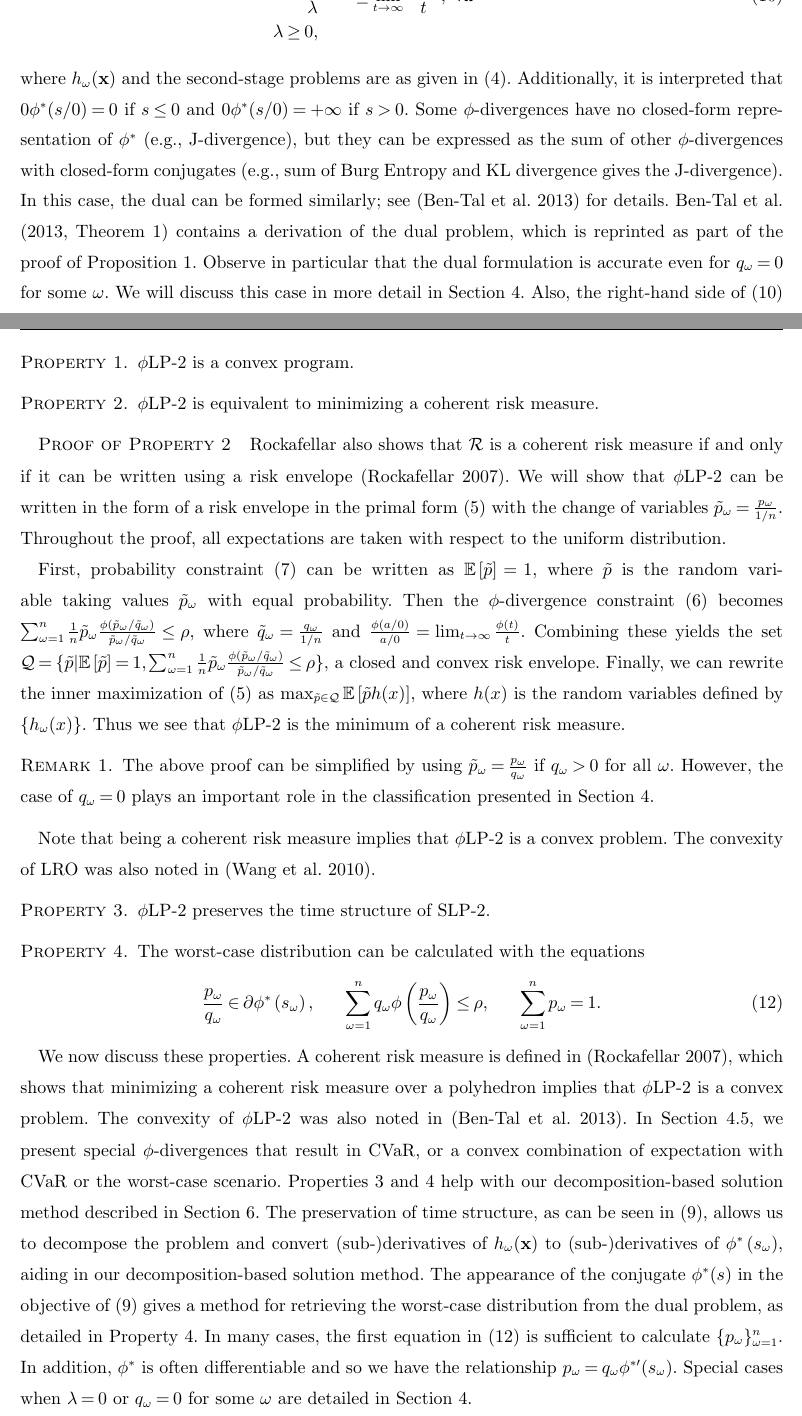
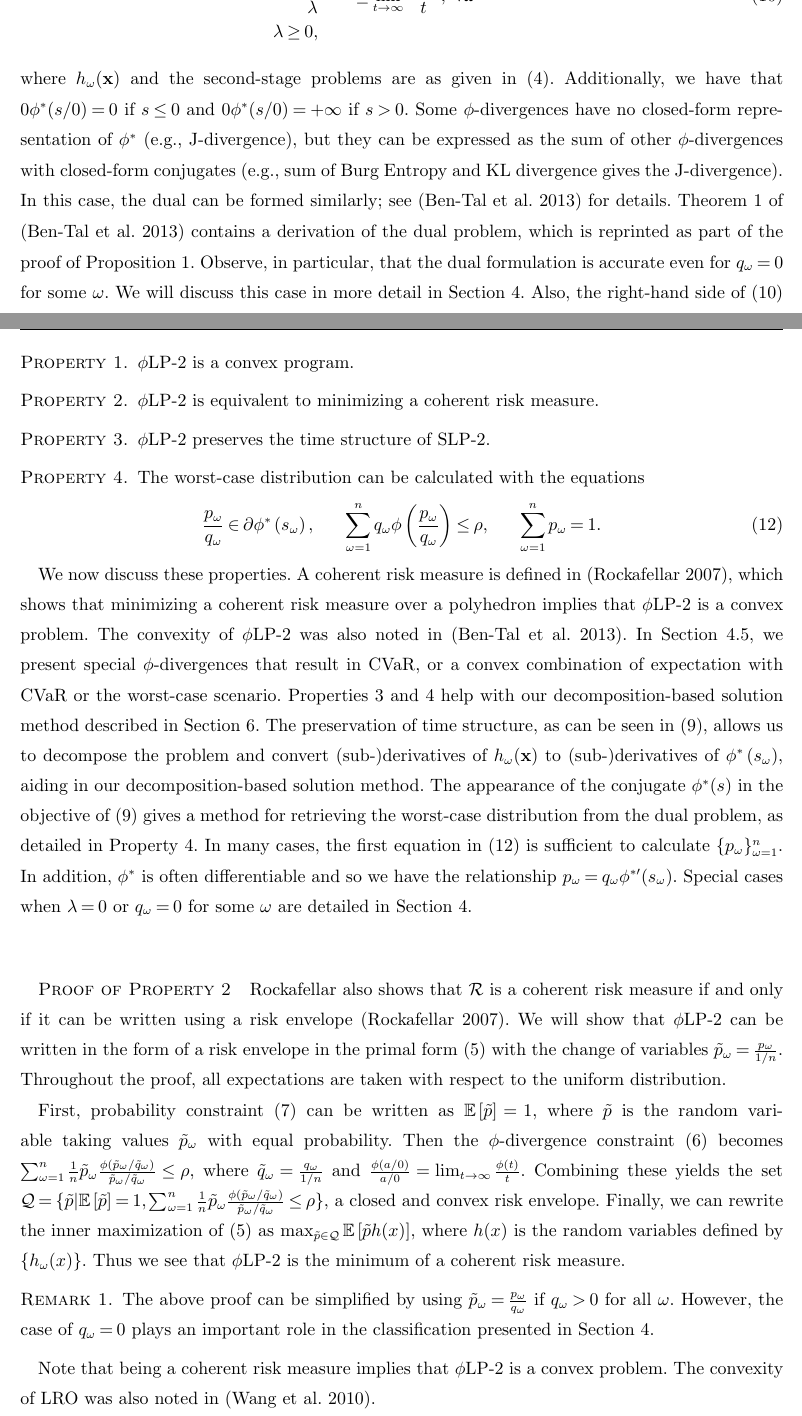
Before and after one commit to 472704609/lrlp_paper, a LaTeX document (love_lro.tex): two parts of pages 7 and 8 of 27, joined at a grey line, cut so that both start at the same text. Compiled offline with pdfLaTeX.

Commit message:
tiny step forward in editing

```diff
--- a/love_lro.tex
+++ b/love_lro.tex
@@ -434,11 +434,11 @@ Taking the dual of the inner maximization problem, with dual variables $\lambda$
 	& \lambda \geq 0, \nonumber
 \end{align}
 where $h_\omega(\x)$ and the second-stage problems are as given in (\ref{eq:slp_second_stage}).
-Additionally, it is interpreted that $0\phi^*(s/0)=0$ if $s\leq 0$ and  $0\phi^*(s/0)=+\infty$ if $s > 0$.
+Additionally, we have that $0\phi^*(s/0)=0$ if $s\leq 0$ and  $0\phi^*(s/0)=+\infty$ if $s > 0$.
 Some $\phi$-divergences have no closed-form representation of $\phi^*$ (e.g., J-divergence), but they can be expressed as the sum of other $\phi$-divergences with closed-form conjugates (e.g., sum of Burg Entropy and KL divergence gives the J-divergence).
 In this case, the dual can be formed similarly; see \citep{bental2011robust} for details.
-\citet[Theorem 1]{bental2011robust} contains a derivation of the dual problem, which is reprinted as part of the proof of Proposition \ref{prop:pop}.
-Observe in particular that the dual formulation is accurate even for $q_\omega = 0$ for some $\omega$.
+Theorem 1 of \citep{bental2011robust} contains a derivation of the dual problem, which is reprinted as part of the proof of Proposition \ref{prop:pop}.
+Observe, in particular, that the dual formulation is accurate even for $q_\omega = 0$ for some $\omega$.
 We will discuss this case in more detail in Section~\ref{sec:classification}.
 Also, the right-hand side of (\ref{eq:plp_feas_constraint}) contains a limit.
 For some $\phi$-divergences, like the KL divergence, this limit is $\infty$, in which case (\ref{eq:plp_feas_constraint}) is redundant.
@@ -466,26 +466,6 @@ Some of these properties help with our specialized solution method and we refer
 	\label{property:coherent_risk_measure}
 	\plp\ is equivalent to minimizing a coherent risk measure.
 \end{property}
-
-\begin{proof}{\sc Proof of Property \ref{property:coherent_risk_measure}}
-	Rockafellar also shows that $\cal R$ is a coherent risk measure if and only if it can be written using a risk envelope \citep{rockafellar2007coherent}.
-	We will show that \plp\ can be written in the form of a risk envelope in the primal form (\ref{eq:plp_primal}) with the change of variables $\tilde{p}_\omega = \frac{p_\omega}{1/n}$.
-	Throughout the proof, all expectations are taken with respect to the uniform distribution.
-
-	First, probability constraint (\ref{eq:plp_primal_probability}) can be written as $\e{\tilde{p}} = 1$, where $\tilde{p}$ is the random variable taking values $\tilde{p}_\omega$ with equal probability.
-	Then the $\phi$-divergence constraint (\ref{eq:plp_primal_divergence}) becomes $\sum_{\omega=1}^n \frac{1}{n} \tilde{p}_\omega \frac{\phi\left(\tilde{p}_\omega/\tilde{q}_\omega\right)}{\tilde{p}_\omega/\tilde{q}_\omega} \leq \rho$, where $\tilde{q}_\omega = \frac{q_\omega}{1/n}$ and $\frac{\phi(a/0)}{a/0} = \lim_{t \rightarrow \infty} \frac{\phi(t)}{t}$.
-	Combining these yields the set ${\cal Q} = \{\tilde{p} | \e{\tilde{p}} = 1, \sum_{\omega=1}^n \frac{1}{n} \tilde{p}_\omega \frac{\phi\left(\tilde{p}_\omega/\tilde{q}_\omega\right)}{\tilde{p}_\omega/\tilde{q}_\omega} \leq \rho \}$, a closed and convex risk envelope.
-	Finally, we can rewrite the inner maximization of (\ref{eq:plp_primal}) as $\max_{\tilde{p} \in {\cal Q}} \e{\tilde{p} h(x)}$, where $h(x)$ is the random variables defined by $\{h_\omega(x)\}$.
-	Thus we see that \plp\ is the minimum of a coherent risk measure.
-\end{proof}
-
-\begin{remark}
-	The above proof can be simplified by using $\tilde{p}_\omega = \frac{p_\omega}{q_\omega}$ if $q_\omega > 0$ for all $\omega$.
-	However, the case of $q_\omega = 0$ plays an important role in the classification presented in Section \ref{sec:classification}.
-\end{remark}
-
-Note that being a coherent risk measure implies that \plp\ is a convex problem.
-The convexity of LRO was also noted in \citep{wang2010likelihood}.
 
 \begin{property}
 	\label{property:time_structure}
@@ -516,6 +496,30 @@ In many cases, the first equation in (\ref{eq:p_worst}) is sufficient to calcula
 In addition, $\phi^*$ is often differentiable and so we have the relationship $p_\omega = q_\omega \phi^{* \prime}(s_\omega)$.
 Special cases when $\lambda = 0$ or $q_\omega = 0$ for some $\omega$ are detailed in Section \ref{sec:classification}.
 
+\bigskip
+
+\bigskip
+
+
+\begin{proof}{\sc Proof of Property \ref{property:coherent_risk_measure}}
+	Rockafellar also shows that $\cal R$ is a coherent risk measure if and only if it can be written using a risk envelope \citep{rockafellar2007coherent}.
+	We will show that \plp\ can be written in the form of a risk envelope in the primal form (\ref{eq:plp_primal}) with the change of variables $\tilde{p}_\omega = \frac{p_\omega}{1/n}$.
+	Throughout the proof, all expectations are taken with respect to the uniform distribution.
+
+	First, probability constraint (\ref{eq:plp_primal_probability}) can be written as $\e{\tilde{p}} = 1$, where $\tilde{p}$ is the random variable taking values $\tilde{p}_\omega$ with equal probability.
+	Then the $\phi$-divergence constraint (\ref{eq:plp_primal_divergence}) becomes $\sum_{\omega=1}^n \frac{1}{n} \tilde{p}_\omega \frac{\phi\left(\tilde{p}_\omega/\tilde{q}_\omega\right)}{\tilde{p}_\omega/\tilde{q}_\omega} \leq \rho$, where $\tilde{q}_\omega = \frac{q_\omega}{1/n}$ and $\frac{\phi(a/0)}{a/0} = \lim_{t \rightarrow \infty} \frac{\phi(t)}{t}$.
+	Combining these yields the set ${\cal Q} = \{\tilde{p} | \e{\tilde{p}} = 1, \sum_{\omega=1}^n \frac{1}{n} \tilde{p}_\omega \frac{\phi\left(\tilde{p}_\omega/\tilde{q}_\omega\right)}{\tilde{p}_\omega/\tilde{q}_\omega} \leq \rho \}$, a closed and convex risk envelope.
+	Finally, we can rewrite the inner maximization of (\ref{eq:plp_primal}) as $\max_{\tilde{p} \in {\cal Q}} \e{\tilde{p} h(x)}$, where $h(x)$ is the random variables defined by $\{h_\omega(x)\}$.
+	Thus we see that \plp\ is the minimum of a coherent risk measure.
+\end{proof}
+
+\begin{remark}
+	The above proof can be simplified by using $\tilde{p}_\omega = \frac{p_\omega}{q_\omega}$ if $q_\omega > 0$ for all $\omega$.
+	However, the case of $q_\omega = 0$ plays an important role in the classification presented in Section \ref{sec:classification}.
+\end{remark}
+
+Note that being a coherent risk measure implies that \plp\ is a convex problem.
+The convexity of LRO was also noted in \citep{wang2010likelihood}.
 
 
 %%%%%%%%%%%%%%%%%%%%%%%%%%%%%%%%%%%%%%%%%%%%%%%%%%%%%%%%%%%%%%%%%
```
